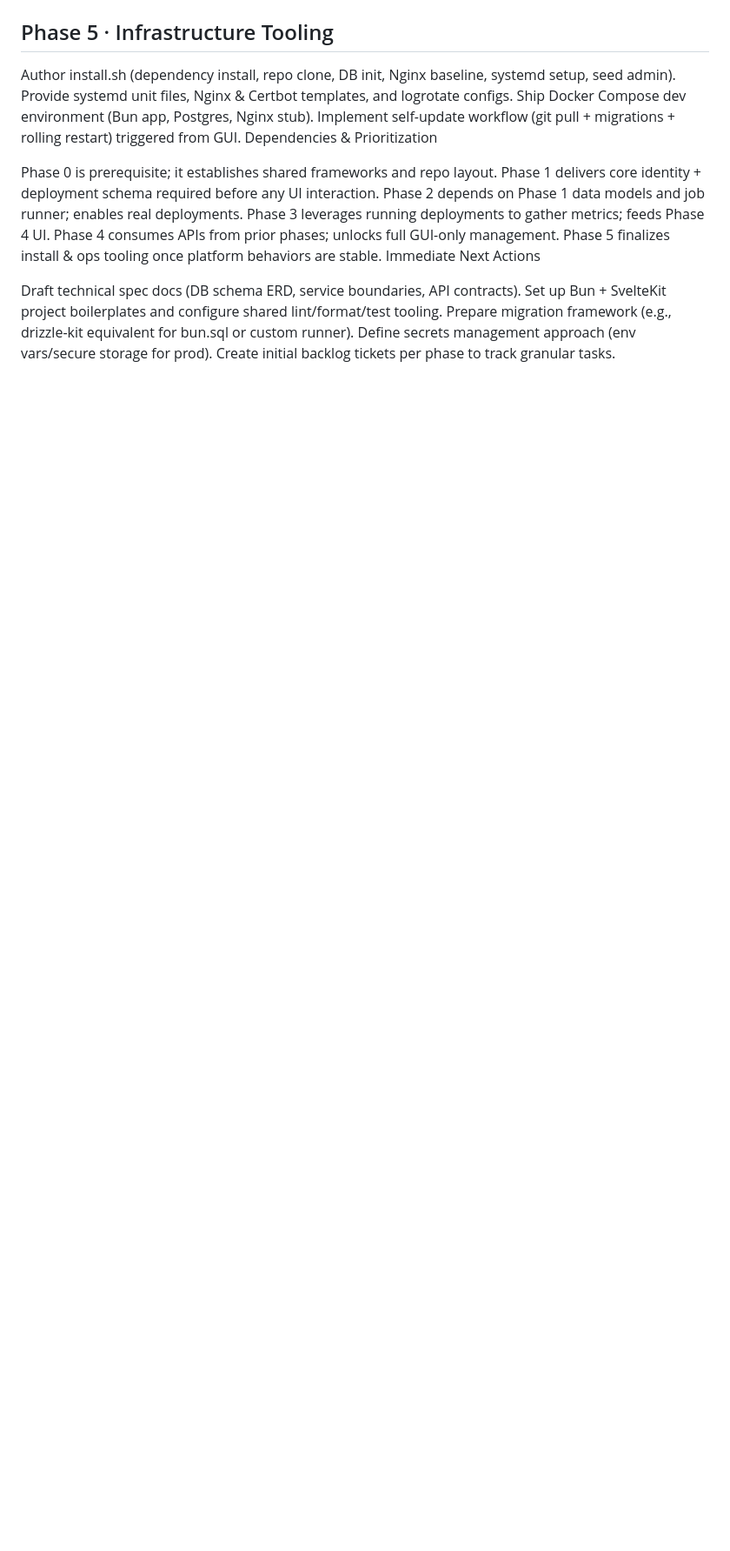
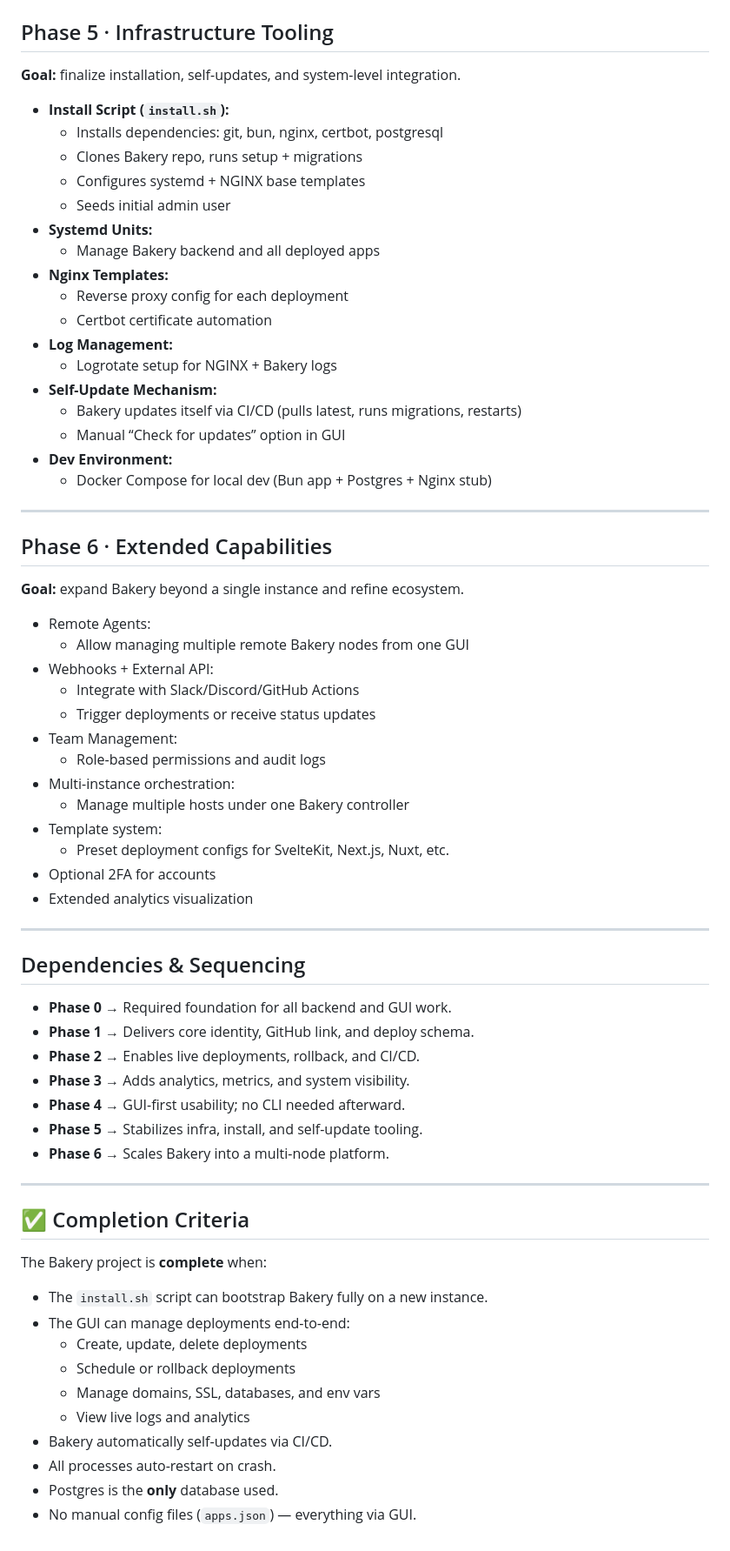
Before and after one commit to jevido/bakery, a Markdown page: roadmap.md, the part around the change printed below. Shown: that part at 87% size. Rendered like a GitHub page; blank space fills up the shorter version.

```diff
--- a/roadmap.md
+++ b/roadmap.md
@@ -38,22 +134,71 @@ Database manager screens (list DBs, credentials reveal, migration trigger/status
 
 ## Phase 5 · Infrastructure Tooling
 
-Author install.sh (dependency install, repo clone, DB init, Nginx baseline, systemd setup, seed admin).
-Provide systemd unit files, Nginx & Certbot templates, and logrotate configs.
-Ship Docker Compose dev environment (Bun app, Postgres, Nginx stub).
-Implement self-update workflow (git pull + migrations + rolling restart) triggered from GUI.
-Dependencies & Prioritization
+**Goal:** finalize installation, self-updates, and system-level integration.
 
-Phase 0 is prerequisite; it establishes shared frameworks and repo layout.
-Phase 1 delivers core identity + deployment schema required before any UI interaction.
-Phase 2 depends on Phase 1 data models and job runner; enables real deployments.
-Phase 3 leverages running deployments to gather metrics; feeds Phase 4 UI.
-Phase 4 consumes APIs from prior phases; unlocks full GUI-only management.
-Phase 5 finalizes install & ops tooling once platform behaviors are stable.
-Immediate Next Actions
+- **Install Script (`install.sh`):**
+  - Installs dependencies: git, bun, nginx, certbot, postgresql
+  - Clones Bakery repo, runs setup + migrations
+  - Configures systemd + NGINX base templates
+  - Seeds initial admin user
+- **Systemd Units:**
+  - Manage Bakery backend and all deployed apps
+- **Nginx Templates:**
+  - Reverse proxy config for each deployment
+  - Certbot certificate automation
+- **Log Management:**
+  - Logrotate setup for NGINX + Bakery logs
+- **Self-Update Mechanism:**
+  - Bakery updates itself via CI/CD (pulls latest, runs migrations, restarts)
+  - Manual “Check for updates” option in GUI
+- **Dev Environment:**
+  - Docker Compose for local dev (Bun app + Postgres + Nginx stub)
 
-Draft technical spec docs (DB schema ERD, service boundaries, API contracts).
-Set up Bun + SvelteKit project boilerplates and configure shared lint/format/test tooling.
-Prepare migration framework (e.g., drizzle-kit equivalent for bun.sql or custom runner).
-Define secrets management approach (env vars/secure storage for prod).
-Create initial backlog tickets per phase to track granular tasks.
+---
+
+## Phase 6 · Extended Capabilities
+
+**Goal:** expand Bakery beyond a single instance and refine ecosystem.
+
+- Remote Agents:
+  - Allow managing multiple remote Bakery nodes from one GUI
+- Webhooks + External API:
+  - Integrate with Slack/Discord/GitHub Actions
+  - Trigger deployments or receive status updates
+- Team Management:
+  - Role-based permissions and audit logs
+- Multi-instance orchestration:
+  - Manage multiple hosts under one Bakery controller
+- Template system:
+  - Preset deployment configs for SvelteKit, Next.js, Nuxt, etc.
+- Optional 2FA for accounts
+- Extended analytics visualization
+
+---
+
+## Dependencies & Sequencing
+
+- **Phase 0** → Required foundation for all backend and GUI work.
+- **Phase 1** → Delivers core identity, GitHub link, and deploy schema.
+- **Phase 2** → Enables live deployments, rollback, and CI/CD.
+- **Phase 3** → Adds analytics, metrics, and system visibility.
+- **Phase 4** → GUI-first usability; no CLI needed afterward.
+- **Phase 5** → Stabilizes infra, install, and self-update tooling.
+- **Phase 6** → Scales Bakery into a multi-node platform.
+
+---
+
+## ✅ Completion Criteria
+
+The Bakery project is **complete** when:
+
+- The `install.sh` script can bootstrap Bakery fully on a new instance.
+- The GUI can manage deployments end-to-end:
+  - Create, update, delete deployments
+  - Schedule or rollback deployments
+  - Manage domains, SSL, databases, and env vars
+  - View live logs and analytics
+- Bakery automatically self-updates via CI/CD.
+- All processes auto-restart on crash.
+- Postgres is the **only** database used.
+- No manual config files (`apps.json`) — everything via GUI.
```
Also changed, not shown: other parts of roadmap.md (+118 -22 lines).
